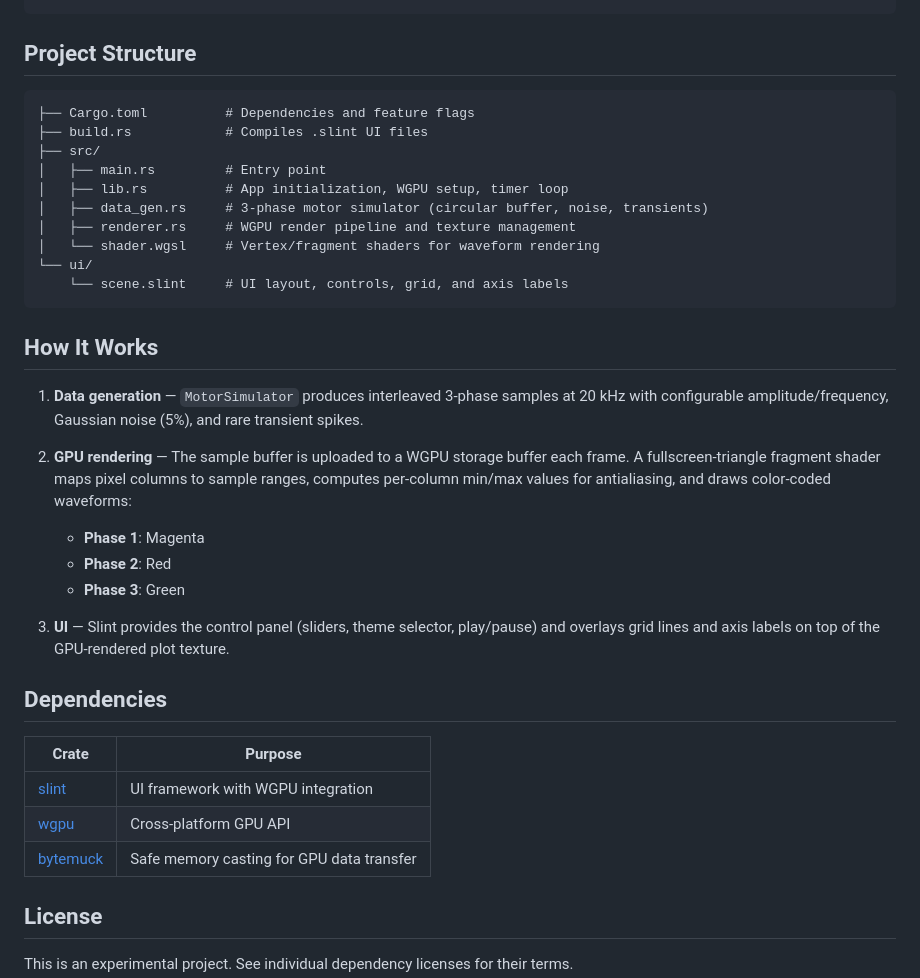
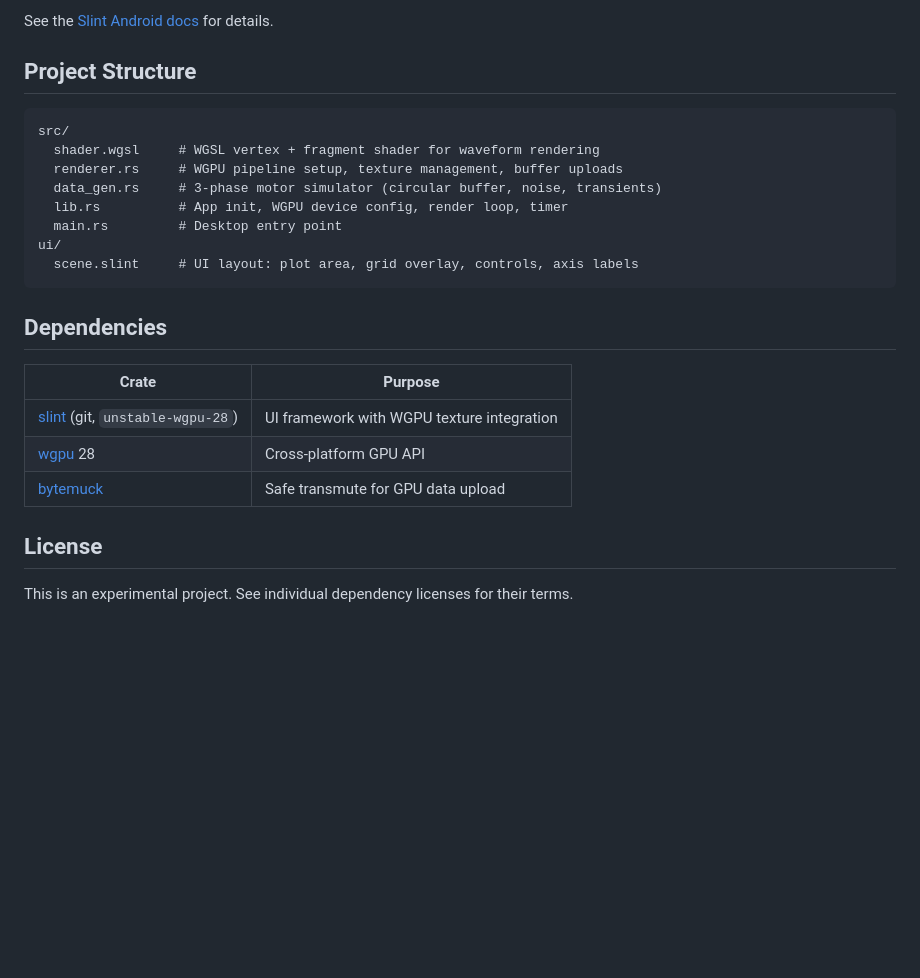
Before and after one commit to okhsunrog/slint_realtime_plotting_experiments, a Markdown page: README.md, the part around one of its changes. Drawn GitHub-style; blank space fills up the shorter version.

````diff
--- a/README.md
+++ b/README.md
@@ -44,37 +77,25 @@ cargo build --no-default-features --features android
+See the [Slint Android docs](https://docs.rs/slint/latest/slint/android/index.html) for details.
 
 ## Project Structure
 
 ```
-├── Cargo.toml          # Dependencies and feature flags
-├── build.rs            # Compiles .slint UI files
-├── src/
-│   ├── main.rs         # Entry point
-│   ├── lib.rs          # App initialization, WGPU setup, timer loop
-│   ├── data_gen.rs     # 3-phase motor simulator (circular buffer, noise, transients)
-│   ├── renderer.rs     # WGPU render pipeline and texture management
-│   └── shader.wgsl     # Vertex/fragment shaders for waveform rendering
-└── ui/
-    └── scene.slint     # UI layout, controls, grid, and axis labels
+src/
+  shader.wgsl     # WGSL vertex + fragment shader for waveform rendering
+  renderer.rs     # WGPU pipeline setup, texture management, buffer uploads
+  data_gen.rs     # 3-phase motor simulator (circular buffer, noise, transients)
+  lib.rs          # App init, WGPU device config, render loop, timer
+  main.rs         # Desktop entry point
+ui/
+  scene.slint     # UI layout: plot area, grid overlay, controls, axis labels
 ```
-
-## How It Works
-
-1. **Data generation** — `MotorSimulator` produces interleaved 3-phase samples at 20 kHz with configurable amplitude/frequency, Gaussian noise (5%), and rare transient spikes.
-
-2. **GPU rendering** — The sample buffer is uploaded to a WGPU storage buffer each frame. A fullscreen-triangle fragment shader maps pixel columns to sample ranges, computes per-column min/max values for antialiasing, and draws color-coded waveforms:
-   - **Phase 1**: Magenta
-   - **Phase 2**: Red
-   - **Phase 3**: Green
-
-3. **UI** — Slint provides the control panel (sliders, theme selector, play/pause) and overlays grid lines and axis labels on top of the GPU-rendered plot texture.
 
 ## Dependencies
 
 | Crate | Purpose |
 |-------|---------|
-| [slint](https://slint.dev/) | UI framework with WGPU integration |
-| [wgpu](https://wgpu.rs/) | Cross-platform GPU API |
-| [bytemuck](https://docs.rs/bytemuck) | Safe memory casting for GPU data transfer |
+| [slint](https://slint.dev/) (git, `unstable-wgpu-28`) | UI framework with WGPU texture integration |
+| [wgpu](https://wgpu.rs/) 28 | Cross-platform GPU API |
+| [bytemuck](https://docs.rs/bytemuck) | Safe transmute for GPU data upload |
 
 ## License
 
````
Also changed, not shown: other parts of README.md (+51 -18 lines).
